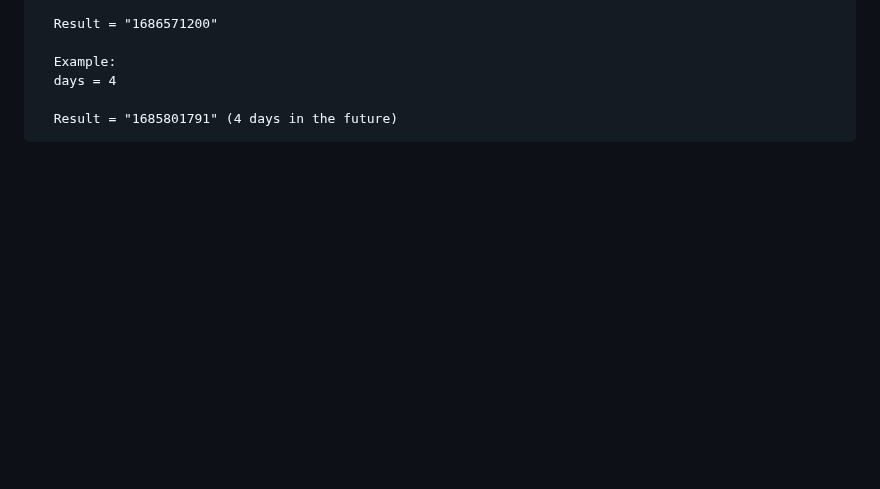
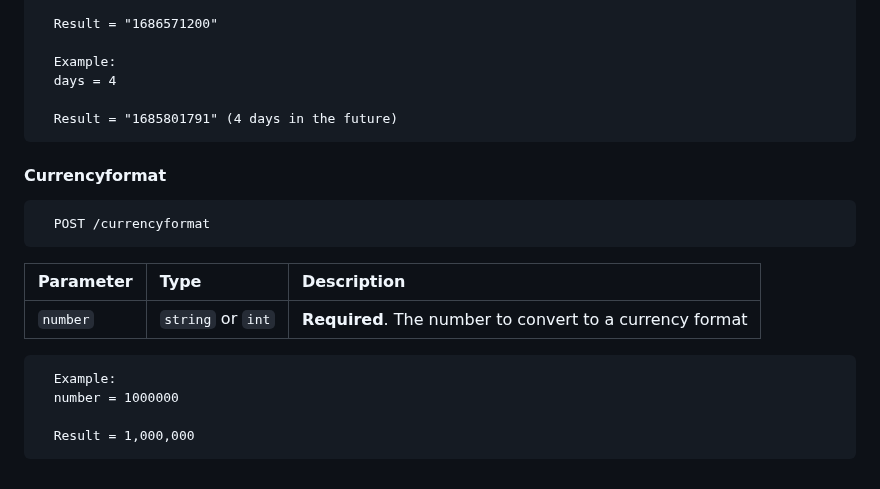
Before and after one commit to TheRealDax/multi-api, a Markdown page: README.md, the part around the change. Drawn GitHub-style; blank space fills up the shorter version.

Commit message:
Update README.md
Added currencyformat endpoint

````diff
--- a/README.md
+++ b/README.md
@@ -120,3 +120,19 @@ You will need to append one of the endpoints to the end of the URL and provide t
 
   Result = "1685801791" (4 days in the future)
 ```
+#### Currencyformat
+
+```
+  POST /currencyformat
+```
+
+| Parameter | Type     | Description                |
+| :-------- | :------- | :------------------------- |
+| `number` | `string` or `int` | **Required**. The number to convert to a currency format |
+
+```
+  Example:
+  number = 1000000
+
+  Result = 1,000,000
+```
````
